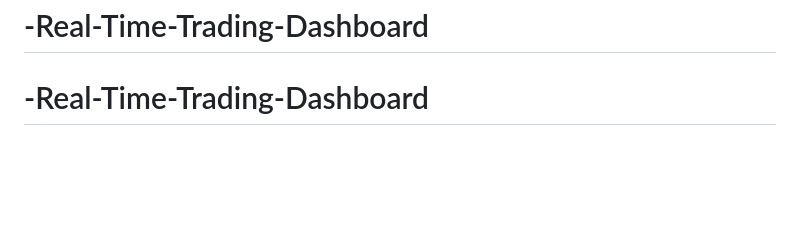
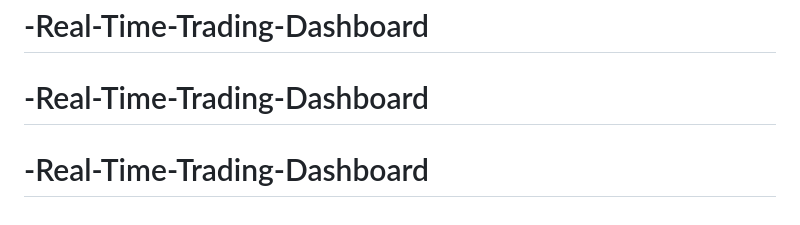
Before and after one commit to fronre/Real_Time_Final_Project, a Markdown page: README.md, the part around the change. GitHub-like rendering; blank space fills up the shorter version.

```diff
--- a/README.md
+++ b/README.md
@@ -213,3 +213,4 @@ You can extend this system by:
 MIT License - feel free to use and modify for your projects.
 # -Real-Time-Trading-Dashboard
 # -Real-Time-Trading-Dashboard
+# -Real-Time-Trading-Dashboard
```
